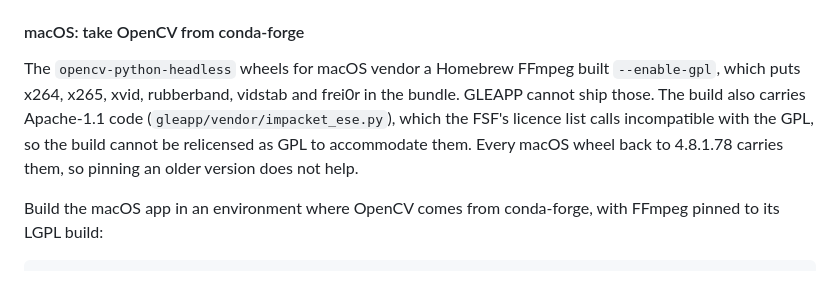
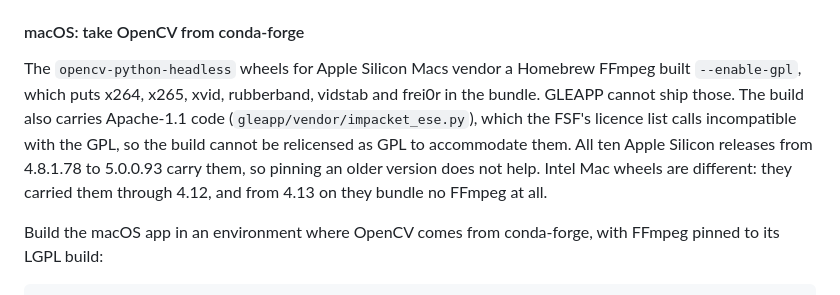
Before and after one commit to abrignoni/GLEAPP, a Markdown page: README.md, the part around the change. Drawn GitHub-style.

Commit message:
Say which macOS wheels carry the GPL FFmpeg
The README said every macOS opencv-python-headless wheel back to 4.8.1.78
carries x264 and x265. That was measured on four Apple Silicon releases and
stated for every macOS wheel, and it is false for Intel Macs.

Every release from 4.8.1.78 to 5.0.0.93 was checked by reading each wheel's zip
directory. All ten Apple Silicon wheels carry FFmpeg with x264 and x265. The
Intel wheels carried them through 4.12.0.88, and from 4.13.0.90 on they bundle no
FFmpeg at all. The parsed entry count matched the declared count on every wheel,
and 4.12.0.88 correctly showed its codecs, so the absence is not the reader
missing entries.

The conda-forge instructions are unchanged.

Co-Authored-By: Claude Opus 5 <noreply@anthropic.com>

```diff
--- a/README.md
+++ b/README.md
@@ -123,12 +123,14 @@ A Linux AppImage is not wired up yet.
 
 #### macOS: take OpenCV from conda-forge
 
-The `opencv-python-headless` wheels for macOS vendor a Homebrew FFmpeg built
-`--enable-gpl`, which puts x264, x265, xvid, rubberband, vidstab and frei0r in the
+The `opencv-python-headless` wheels for Apple Silicon Macs vendor a Homebrew FFmpeg
+built `--enable-gpl`, which puts x264, x265, xvid, rubberband, vidstab and frei0r in the
 bundle. GLEAPP cannot ship those. The build also carries Apache-1.1 code
 (`gleapp/vendor/impacket_ese.py`), which the FSF's licence list calls incompatible with
-the GPL, so the build cannot be relicensed as GPL to accommodate them. Every macOS
-wheel back to 4.8.1.78 carries them, so pinning an older version does not help.
+the GPL, so the build cannot be relicensed as GPL to accommodate them. All ten Apple
+Silicon releases from 4.8.1.78 to 5.0.0.93 carry them, so pinning an older version does
+not help. Intel Mac wheels are different: they carried them through 4.12, and from 4.13
+on they bundle no FFmpeg at all.
 
 Build the macOS app in an environment where OpenCV comes from conda-forge, with
 FFmpeg pinned to its LGPL build:
```
